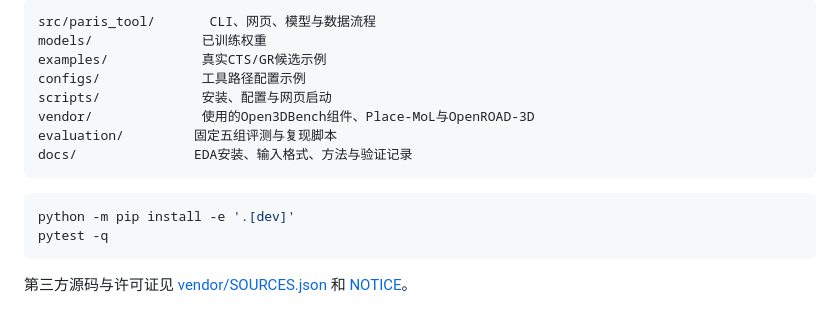
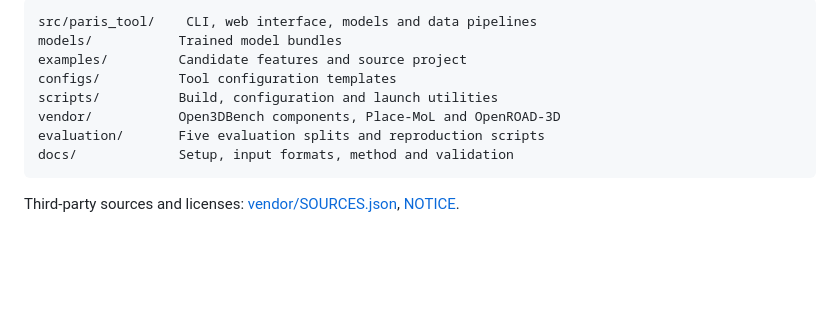
Before and after one commit to 959AI994/PARIS, a Markdown page: README.md, the part around one of its changes. Drawn GitHub-style; blank space fills up the shorter version.

````diff
--- a/README.md
+++ b/README.md
@@ -62,18 +69,13 @@ python evaluation/five-splits/reproduce.py --refit --output work/refit
 
 ```text
-src/paris_tool/       CLI、网页、模型与数据流程
-models/              已训练权重
-examples/            真实CTS/GR候选示例
-configs/             工具路径配置示例
-scripts/             安装、配置与网页启动
-vendor/              使用的Open3DBench组件、Place-MoL与OpenROAD-3D
-evaluation/         固定五组评测与复现脚本
-docs/               EDA安装、输入格式、方法与验证记录
+src/paris_tool/    CLI, web interface, models and data pipelines
+models/           Trained model bundles
+examples/         Candidate features and source project
+configs/          Tool configuration templates
+scripts/          Build, configuration and launch utilities
+vendor/           Open3DBench components, Place-MoL and OpenROAD-3D
+evaluation/       Five evaluation splits and reproduction scripts
+docs/             Setup, input formats, method and validation
 ```
 
-```bash
-python -m pip install -e '.[dev]'
-pytest -q
-```
-
-第三方源码与许可证见 [vendor/SOURCES.json](vendor/SOURCES.json) 和 [NOTICE](NOTICE)。
+Third-party sources and licenses: [vendor/SOURCES.json](vendor/SOURCES.json), [NOTICE](NOTICE).
````
Also changed, not shown: other parts of README.md (+22 -15 lines), docs/assets/paris-workflow.png (added), 1 other file.
